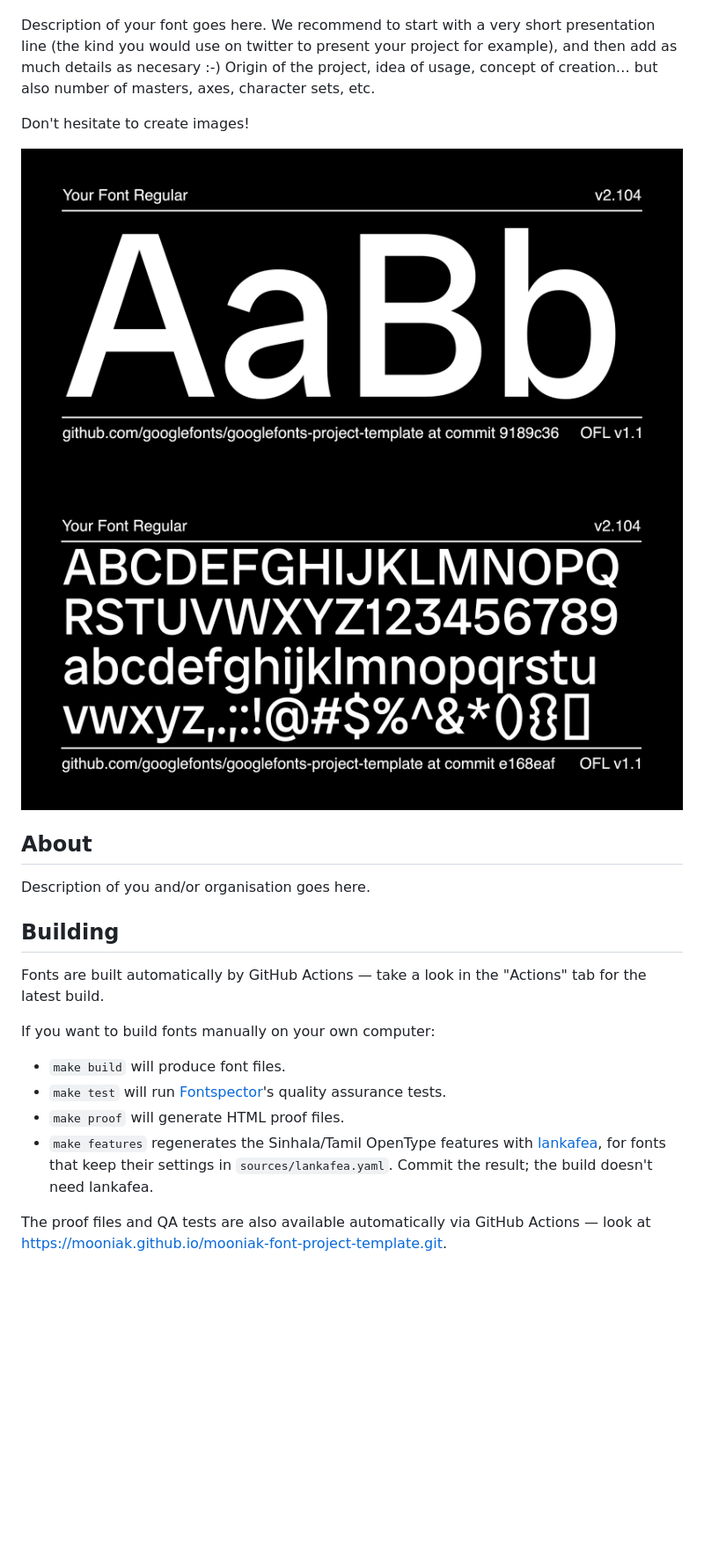
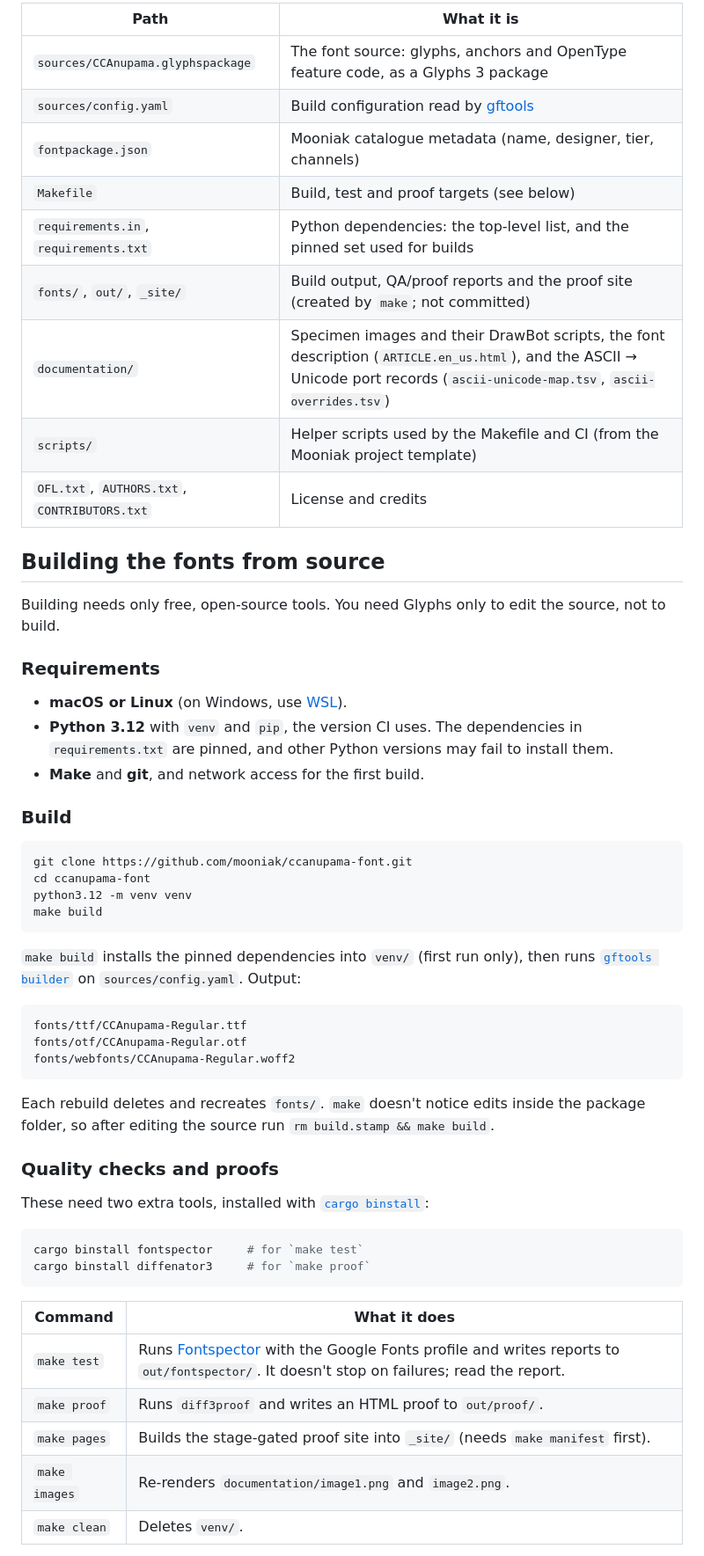
Before and after one commit to mooniak/ccanupama-font, a Markdown page: README.md, the part around one of its changes. Shown at 88% size. GitHub-like rendering; pictures changed too: documentation/image1.png, documentation/image2.png; blank space fills up the shorter version.

````diff
--- a/README.md
+++ b/README.md
@@ -52,31 +95,63 @@
 
-[Fontspector]: https://img.shields.io/endpoint?url=https%3A%2F%2Fmooniak.github.io%2Fmooniak-font-project-template.git%2Fbadges%2FFontspectorQA.json
-[OpenType]: https://img.shields.io/endpoint?url=https%3A%2F%2Fmooniak.github.io%2Fmooniak-font-project-template.git%2Fbadges%2FOpentypeSpecificationChecks.json
-[Universal]: https://img.shields.io/endpoint?url=https%3A%2F%2Fmooniak.github.io%2Fmooniak-font-project-template.git%2Fbadges%2FUniversalProfileChecks.json
-[Google Fonts]: https://img.shields.io/endpoint?url=https%3A%2F%2Fmooniak.github.io%2Fmooniak-font-project-template.git%2Fbadges%2FFontFileChecks.json
-[Outline Correctness]: https://img.shields.io/endpoint?url=https%3A%2F%2Fmooniak.github.io%2Fmooniak-font-project-template.git%2Fbadges%2FOutlineCorrectnessChecks.json
-[Glyphset]: https://img.shields.io/endpoint?url=https%3A%2F%2Fmooniak.github.io%2Fmooniak-font-project-template.git%2Fbadges%2FGlyphsetChecks.json
+| Path | What it is |
+|---|---|
+| `sources/CCAnupama.glyphspackage` | The font source: glyphs, anchors and OpenType feature code, as a Glyphs 3 package |
+| `sources/config.yaml` | Build configuration read by [gftools](https://github.com/googlefonts/gftools) |
+| `fontpackage.json` | Mooniak catalogue metadata (name, designer, tier, channels) |
+| `Makefile` | Build, test and proof targets (see below) |
+| `requirements.in`, `requirements.txt` | Python dependencies: the top-level list, and the pinned set used for builds |
+| `fonts/`, `out/`, `_site/` | Build output, QA/proof reports and the proof site (created by `make`; not committed) |
+| `documentation/` | Specimen images and their DrawBot scripts, the font description (`ARTICLE.en_us.html`), and the ASCII → Unicode port records (`ascii-unicode-map.tsv`, `ascii-overrides.tsv`) |
+| `scripts/` | Helper scripts used by the Makefile and CI (from the Mooniak project template) |
+| `OFL.txt`, `AUTHORS.txt`, `CONTRIBUTORS.txt` | License and credits |
 
-Description of your font goes here. We recommend to start with a very short presentation line (the kind you would use on twitter to present your project for example), and then add as much details as necesary :-) Origin of the project, idea of usage, concept of creation… but also number of masters, axes, character sets, etc.
+## Building the fonts from source
 
-Don't hesitate to create images!
+Building needs only free, open-source tools. You need Glyphs only to edit the source, not to build.
 
-![Sample Image](documentation/image1.png)
-![Sample Image](documentation/image2.png)
+### Requirements
 
-## About
+- **macOS or Linux** (on Windows, use [WSL](https://learn.microsoft.com/windows/wsl/)).
+- **Python 3.12** with `venv` and `pip`, the version CI uses. The dependencies in
+  `requirements.txt` are pinned, and other Python versions may fail to install them.
+- **Make** and **git**, and network access for the first build.
 
-Description of you and/or organisation goes here.
+### Build
 
-## Building
+```sh
+git clone https://github.com/mooniak/ccanupama-font.git
+cd ccanupama-font
+python3.12 -m venv venv
+make build
+```
 
-Fonts are built automatically by GitHub Actions — take a look in the "Actions" tab for the latest build.
+`make build` installs the pinned dependencies into `venv/` (first run only), then runs
+[`gftools builder`](https://github.com/googlefonts/gftools) on `sources/config.yaml`. Output:
 
-If you want to build fonts manually on your own computer:
+```
+fonts/ttf/CCAnupama-Regular.ttf
+fonts/otf/CCAnupama-Regular.otf
+fonts/webfonts/CCAnupama-Regular.woff2
+```
 
-- `make build` will produce font files.
-- `make test` will run [Fontspector](https://fonttools.github.io/fontspector/)'s quality assurance tests.
-- `make proof` will generate HTML proof files.
-- `make features` regenerates the Sinhala/Tamil OpenType features with [lankafea](https://github.com/mooniak/sinhala-font-tools/tree/gh-pages/tools/feature-generator), for fonts that keep their settings in `sources/lankafea.yaml`. Commit the result; the build doesn't need lankafea.
+Each rebuild deletes and recreates `fonts/`. `make` doesn't notice edits inside the package
+folder, so after editing the source run `rm build.stamp && make build`.
 
-The proof files and QA tests are also available automatically via GitHub Actions — look at https://mooniak.github.io/mooniak-font-project-template.git.
+### Quality checks and proofs
+
+These need two extra tools, installed with
+[`cargo binstall`](https://github.com/cargo-bins/cargo-binstall):
+
+```sh
+cargo binstall fontspector     # for `make test`
+cargo binstall diffenator3     # for `make proof`
+```
+
+| Command | What it does |
+|---|---|
+| `make test` | Runs [Fontspector](https://github.com/fonttools/fontspector) with the Google Fonts profile and writes reports to `out/fontspector/`. It doesn't stop on failures; read the report. |
+| `make proof` | Runs `diff3proof` and writes an HTML proof to `out/proof/`. |
+| `make pages` | Builds the stage-gated proof site into `_site/` (needs `make manifest` first). |
+| `make images` | Re-renders `documentation/image1.png` and `image2.png`. |
+| `make clean` | Deletes `venv/`. |
+
````
Also changed, not shown: other parts of README.md (+111 -42 lines), 6 other files.
